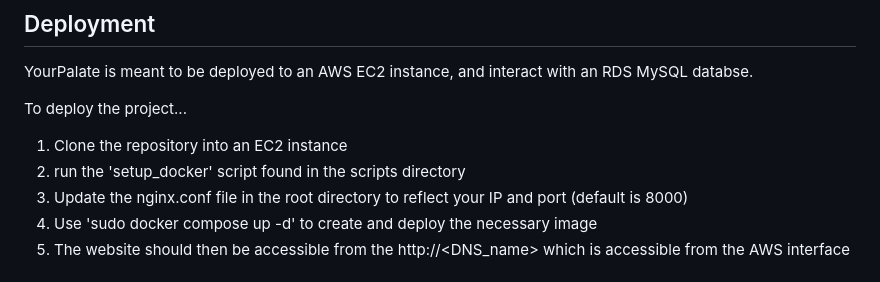
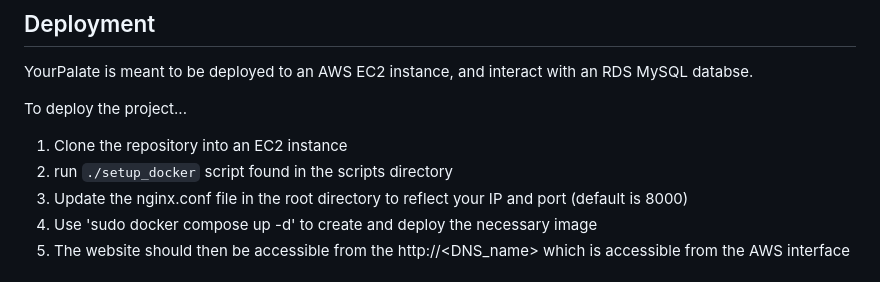
Before and after one commit to bitNathan/YourPalate, a Markdown page: README.md, the part around the change. Drawn GitHub-style.

```diff
--- a/README.md
+++ b/README.md
@@ -23,7 +23,7 @@ YourPalate is meant to be deployed to an AWS EC2 instance, and interact with an
 
 To deploy the project...
 1. Clone the repository into an EC2 instance
-2. run the 'setup_docker' script found in the scripts directory
+2. run `./setup_docker` script found in the scripts directory
 3. Update the nginx.conf file in the root directory to reflect your IP and port (default is 8000)
 4. Use 'sudo docker compose up -d' to create and deploy the necessary image
 5. The website should then be accessible from the http://<DNS_name> which is accessible from the AWS interface
```
